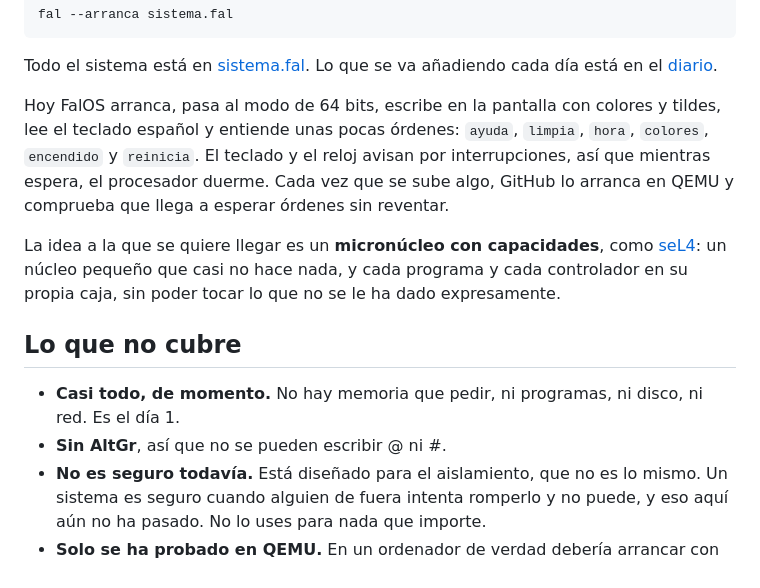
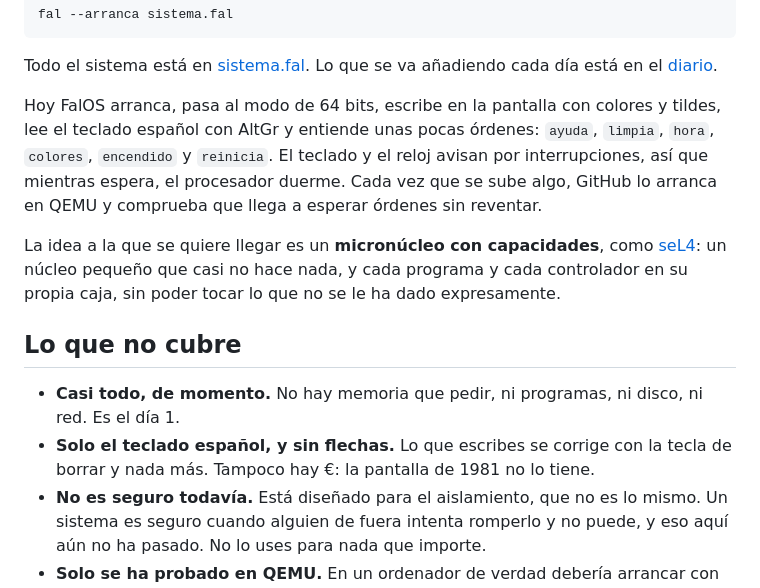
Before and after one commit to NissanBoss/FalOS, a Markdown page: README.md, the part around the change. Rendered like a GitHub page.

Commit message:
FalOS ya escribe @ y # con AltGr, y entiende las teclas que llegan con el aviso 0xE0

```diff
--- a/README.md
+++ b/README.md
@@ -39,7 +39,7 @@ Todo el sistema está en [sistema.fal](sistema.fal). Lo que se va añadiendo
 cada día está en el [diario](DIARIO.md).
 
 Hoy FalOS arranca, pasa al modo de 64 bits, escribe en la pantalla con
-colores y tildes, lee el teclado español y entiende unas pocas órdenes:
+colores y tildes, lee el teclado español con AltGr y entiende unas pocas órdenes:
 `ayuda`, `limpia`, `hora`, `colores`, `encendido` y `reinicia`. El teclado y
 el reloj avisan por interrupciones, así que mientras espera, el procesador
 duerme. Cada vez que se sube algo,
@@ -55,7 +55,9 @@ ha dado expresamente.
 
 - **Casi todo, de momento.** No hay memoria que pedir, ni programas, ni
   disco, ni red. Es el día 1.
-- **Sin AltGr**, así que no se pueden escribir @ ni #.
+- **Solo el teclado español, y sin flechas.** Lo que escribes se corrige con
+  la tecla de borrar y nada más. Tampoco hay €: la pantalla de 1981 no lo
+  tiene.
 - **No es seguro todavía.** Está diseñado para el aislamiento, que no es lo
   mismo. Un sistema es seguro cuando alguien de fuera intenta romperlo y no
   puede, y eso aquí aún no ha pasado. No lo uses para nada que importe.
```
Also changed, not shown: DIARIO.md (+13 -1 lines), capturas/dia-1-altgr.png (added), 1 other file.
